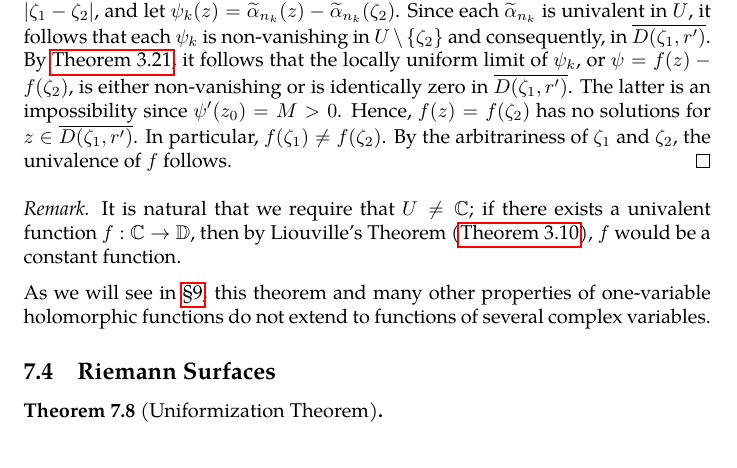
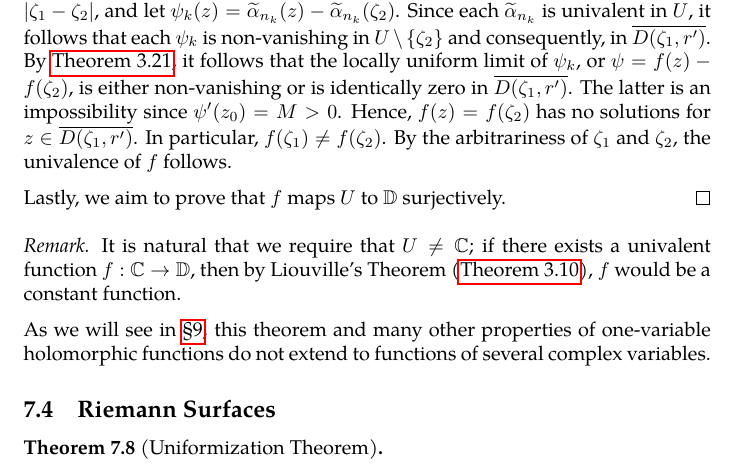
Before and after one commit to slipperking/complex-analysis-latex, a LaTeX document (main.tex): part of page 138 of 147, cut so that both start at the same text. Compiled offline with pdfLaTeX.

Commit message:
overleaf_to_git (Tue Aug  5 21:47:29 2025 -0700): update main.tex from r19086 to r19087

```diff
--- a/main.tex
+++ b/main.tex
@@ -3202,6 +3202,8 @@ The Riemann Mapping Theorem is one of the most profound results in complex analy
     Because \(M\) is an accumulation point of \(\qty{\abs{\alpha'\qty(z_0)}}_{\alpha\in\mathcal{F}}\), there exists a sequence \(\qty{\alpha_n}_{n\in\mathbb{N}}\subseteq\mathcal{F}\) such that \(\qty{\abs{\alpha'_n\qty(z_0)}}_{n\in\mathbb{N}}\) converges to \(M\). By the normality of \(\mathcal{F}\), there exists a subsequence \(\qty{\alpha_{n_k}(z)}_{k\in\mathbb{N}}\subseteq\qty{\alpha_n(z)}_{n\in\mathbb{N}}\) such that \(\qty{\alpha_{n_k}(z)}_{k\in\mathbb{N}}\) is locally uniformly convergent in \(U\) to a function \(\doubletilde{\alpha}(z)\) (holomorphy of which is provided by \autoref{thm:weierstrassuniformlimit}). By definition, \(\abs{\doubletilde{\alpha}'\qty(z_0)}=M\), and define a function sequence with \(\widetilde{\alpha}_{n_k}=\alpha_{n_k}\frac{\abs{\doubletilde{\alpha}'\qty(z_0)}}{\doubletilde{\alpha}'\qty(z_0)}\in\mathcal{F}\), whose locally uniform limit is \(f\). It follows that \(f\) is a rotation of \(\doubletilde{\alpha}\) such that \(f'\qty(z_0)=M\).
 
     Let \(\zeta_1,\zeta_2\in U\) be arbitrary and different. Choose \(r'>0\) to satisfy \(0<r'<\abs{\zeta_1-\zeta_2}\), and let \(\psi_k(z)=\widetilde{\alpha}_{n_k}(z)-\widetilde{\alpha}_{n_k}\qty(\zeta_2)\). Since each \(\widetilde{\alpha}_{n_k}\) is univalent in \(U\), it follows that each \(\psi_k\) is non-vanishing in \(U\setminus\qty{\zeta_2}\) and consequently, in \(\overline{D\qty(\zeta_1,r')}\). By \autoref{thm:hurwitzsimplecase}, it follows that the locally uniform limit of \(\psi_k\), or \(\psi=f(z)-f\qty(\zeta_2)\), is either non-vanishing or is identically zero in \(\overline{D\qty(\zeta_1,r')}\). The latter is an impossibility since \(\psi'\qty(z_0)=M>0\). Hence, \(f(z)=f\qty(\zeta_2)\) has no solutions for \(z\in\overline{D\qty(\zeta_1,r')}\). In particular, \(f\qty(\zeta_1)\neq f\qty(\zeta_2)\). By the arbitrariness of \(\zeta_1\) and \(\zeta_2\), the univalence of \(f\) follows.
+
+    Lastly, we aim to prove that \(f\) maps \(U\) to \(\mathbb{D}\) surjectively.
 \end{proof}
 \begin{remark}
     It is natural that we require that \(U\neq\mathbb{C}\); if there exists a univalent function \(f:\mathbb{C}\to\mathbb{D}\), then by Liouville's Theorem (\autoref{thm:liouville}), \(f\) would be a constant function.
```
